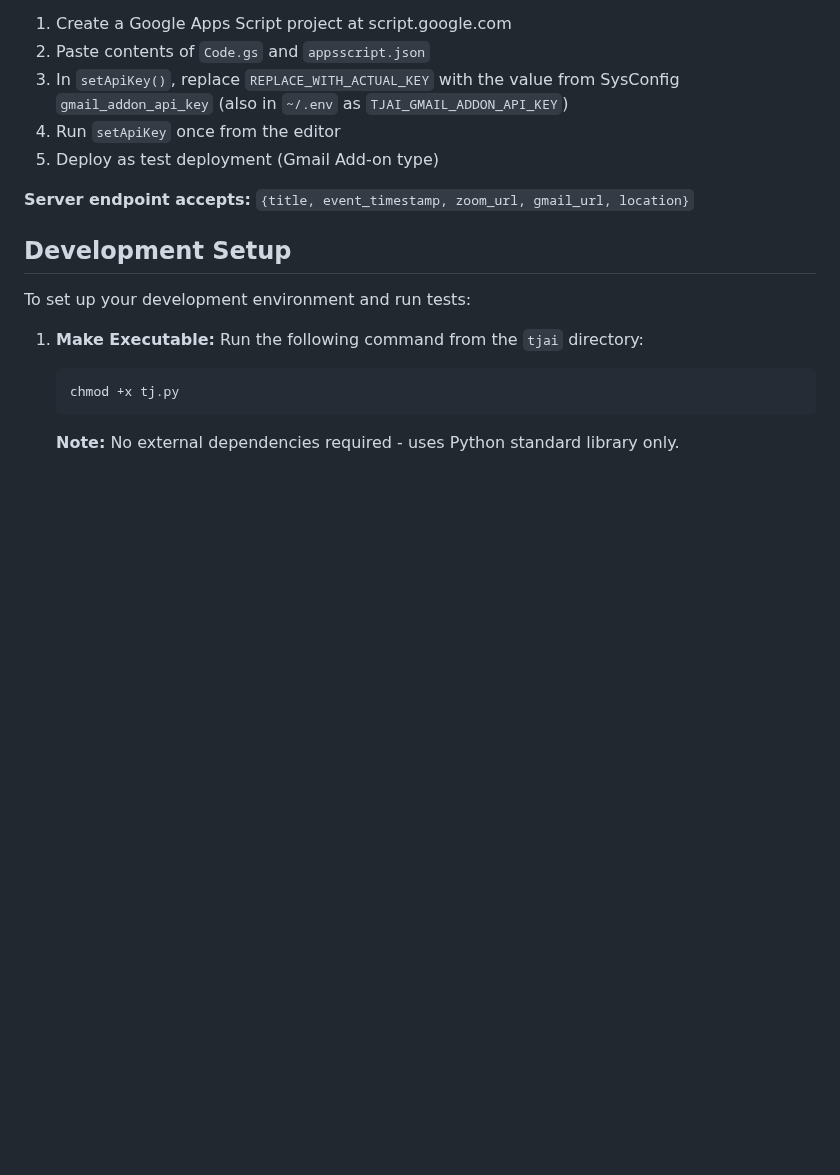
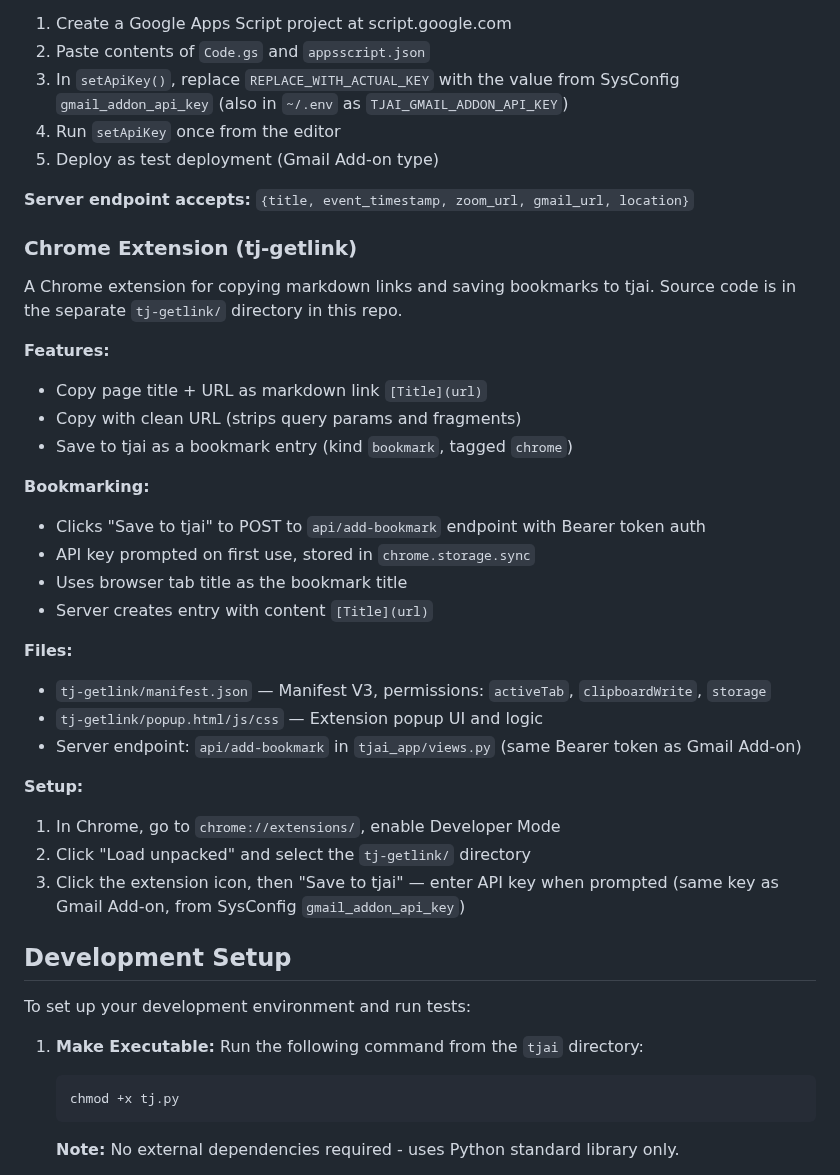
Before and after one commit to wenaus/tjai, a Markdown page: README.md, the part around the change. GitHub-like rendering; blank space fills up the shorter version.

Commit message:
docs: Document Chrome extension bookmark feature in README
Co-Authored-By: Claude Opus 4.6 <noreply@anthropic.com>

```diff
--- a/README.md
+++ b/README.md
@@ -439,6 +439,31 @@ A Gmail sidebar add-on that detects calendar invite emails (.ics attachments) an
 
 **Server endpoint accepts:** `{title, event_timestamp, zoom_url, gmail_url, location}`
 
+### Chrome Extension (tj-getlink)
+
+A Chrome extension for copying markdown links and saving bookmarks to tjai. Source code is in the separate `tj-getlink/` directory in this repo.
+
+**Features:**
+- Copy page title + URL as markdown link `[Title](url)`
+- Copy with clean URL (strips query params and fragments)
+- Save to tjai as a bookmark entry (kind `bookmark`, tagged `chrome`)
+
+**Bookmarking:**
+- Clicks "Save to tjai" to POST to `api/add-bookmark` endpoint with Bearer token auth
+- API key prompted on first use, stored in `chrome.storage.sync`
+- Uses browser tab title as the bookmark title
+- Server creates entry with content `[Title](url)`
+
+**Files:**
+- `tj-getlink/manifest.json` — Manifest V3, permissions: `activeTab`, `clipboardWrite`, `storage`
+- `tj-getlink/popup.html/js/css` — Extension popup UI and logic
+- Server endpoint: `api/add-bookmark` in `tjai_app/views.py` (same Bearer token as Gmail Add-on)
+
+**Setup:**
+1. In Chrome, go to `chrome://extensions/`, enable Developer Mode
+2. Click "Load unpacked" and select the `tj-getlink/` directory
+3. Click the extension icon, then "Save to tjai" — enter API key when prompted (same key as Gmail Add-on, from SysConfig `gmail_addon_api_key`)
+
 ## Development Setup
 
 To set up your development environment and run tests:
```
